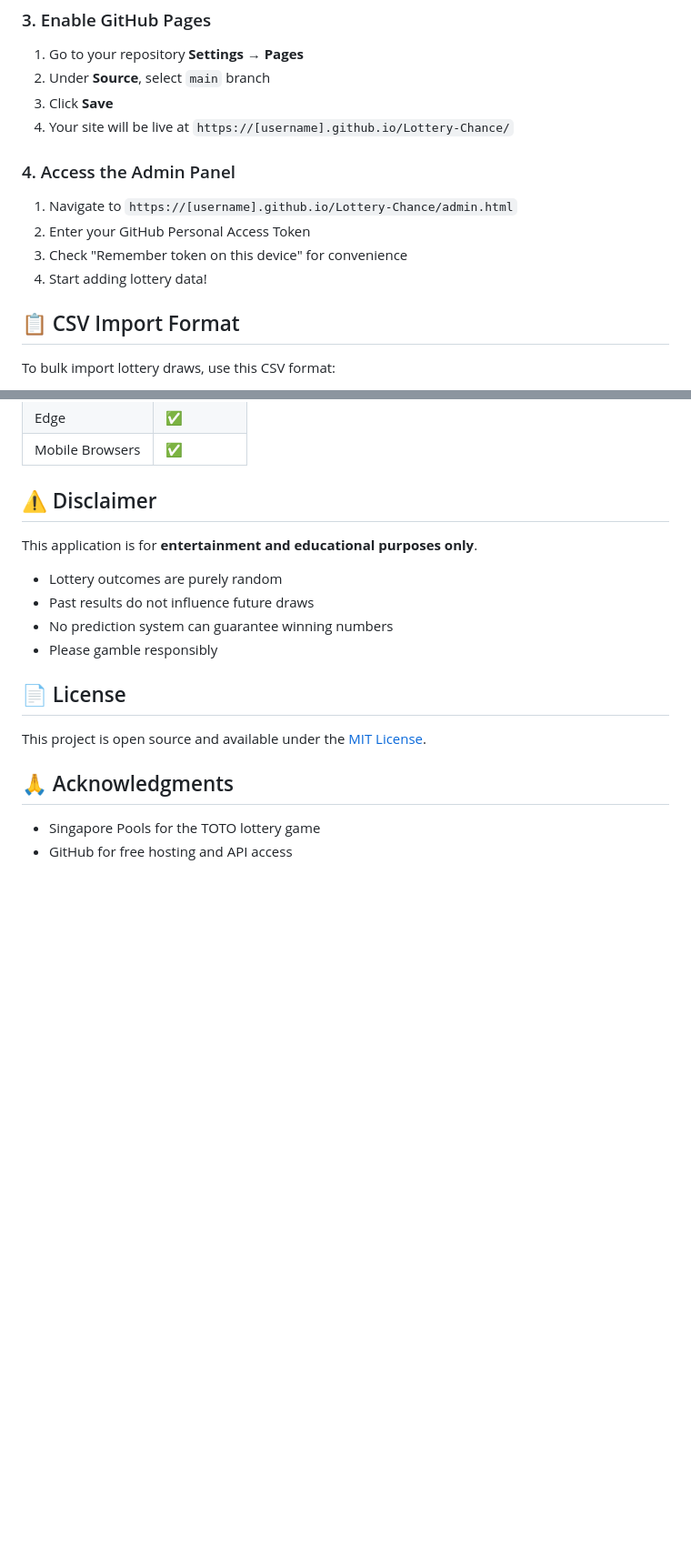
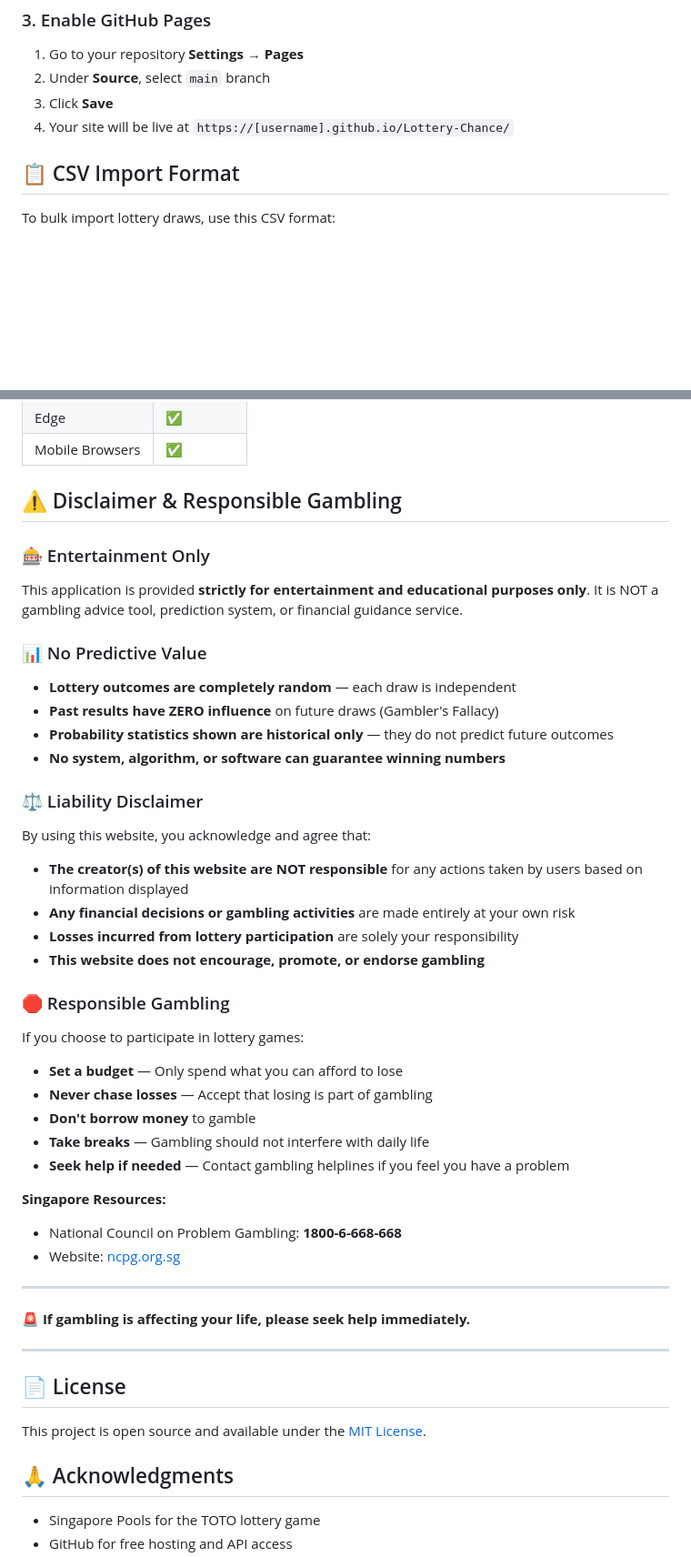
Before and after one commit to MacClaren15/Lottery-Chance, a Markdown page: README.md, 2 parts joined by grey strips. Shown at 91% size. Drawn GitHub-style; blank space fills up the shorter version.

```diff
--- a/README.md
+++ b/README.md
@@ -91,13 +91,6 @@ git clone https://github.com/macclaren15/Lottery-Chance.git
 3. Click **Save**
 4. Your site will be live at `https://[username].github.io/Lottery-Chance/`
 
-### 4. Access the Admin Panel
-
-1. Navigate to `https://[username].github.io/Lottery-Chance/admin.html`
-2. Enter your GitHub Personal Access Token
-3. Check "Remember token on this device" for convenience
-4. Start adding lottery data!
-
 ## 📋 CSV Import Format
 
 To bulk import lottery draws, use this CSV format:
@@ -143,14 +136,43 @@ The `+0.01` baseline ensures numbers with zero occurrences still display a minim
 | Edge | ✅ |
 | Mobile Browsers | ✅ |
 
-## ⚠️ Disclaimer
+## ⚠️ Disclaimer & Responsible Gambling
 
-This application is for **entertainment and educational purposes only**.
+### 🎰 Entertainment Only
+This application is provided **strictly for entertainment and educational purposes only**. It is NOT a gambling advice tool, prediction system, or financial guidance service.
 
-- Lottery outcomes are purely random
-- Past results do not influence future draws
-- No prediction system can guarantee winning numbers
-- Please gamble responsibly
+### 📊 No Predictive Value
+- **Lottery outcomes are completely random** — each draw is independent
+- **Past results have ZERO influence** on future draws (Gambler's Fallacy)
+- **Probability statistics shown are historical only** — they do not predict future outcomes
+- **No system, algorithm, or software can guarantee winning numbers**
+
+### ⚖️ Liability Disclaimer
+By using this website, you acknowledge and agree that:
+
+- **The creator(s) of this website are NOT responsible** for any actions taken by users based on information displayed
+- **Any financial decisions or gambling activities** are made entirely at your own risk
+- **Losses incurred from lottery participation** are solely your responsibility
+- **This website does not encourage, promote, or endorse gambling**
+
+### 🛑 Responsible Gambling
+If you choose to participate in lottery games:
+
+- **Set a budget** — Only spend what you can afford to lose
+- **Never chase losses** — Accept that losing is part of gambling
+- **Don't borrow money** to gamble
+- **Take breaks** — Gambling should not interfere with daily life
+- **Seek help if needed** — Contact gambling helplines if you feel you have a problem
+
+**Singapore Resources:**
+- National Council on Problem Gambling: **1800-6-668-668**
+- Website: [ncpg.org.sg](https://www.ncpg.org.sg/)
+
+---
+
+**🚨 If gambling is affecting your life, please seek help immediately.**
+
+---
 
 ## 📄 License
 
```
Also changed, not shown: other parts of README.md (+1 -1 lines).
